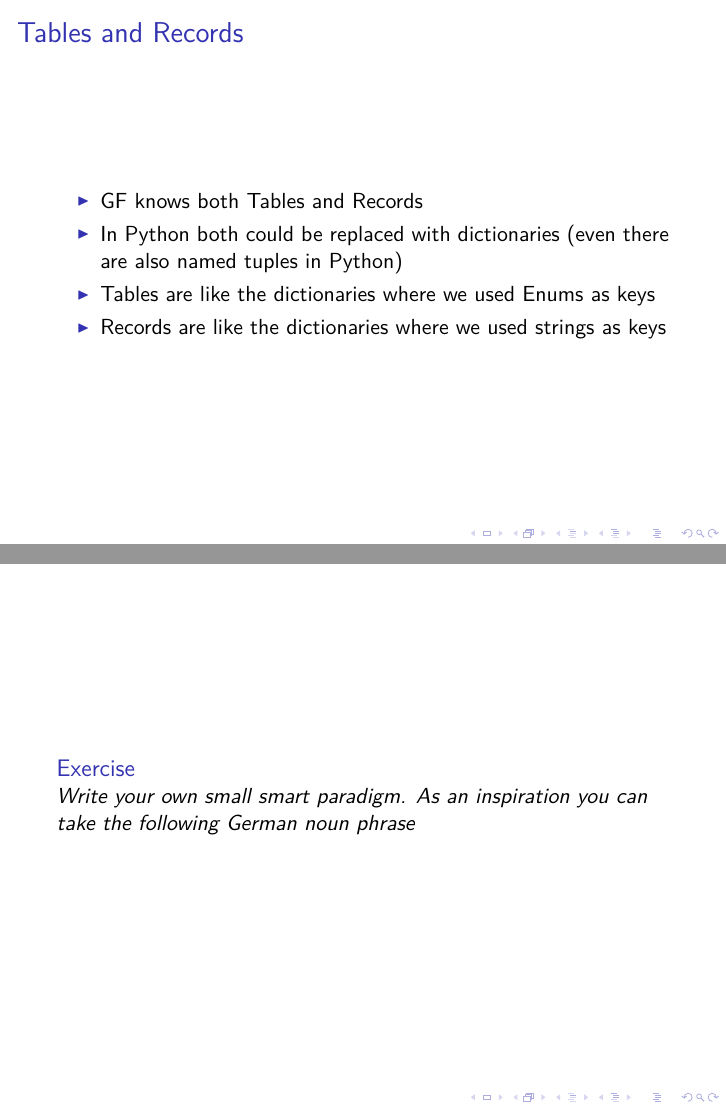
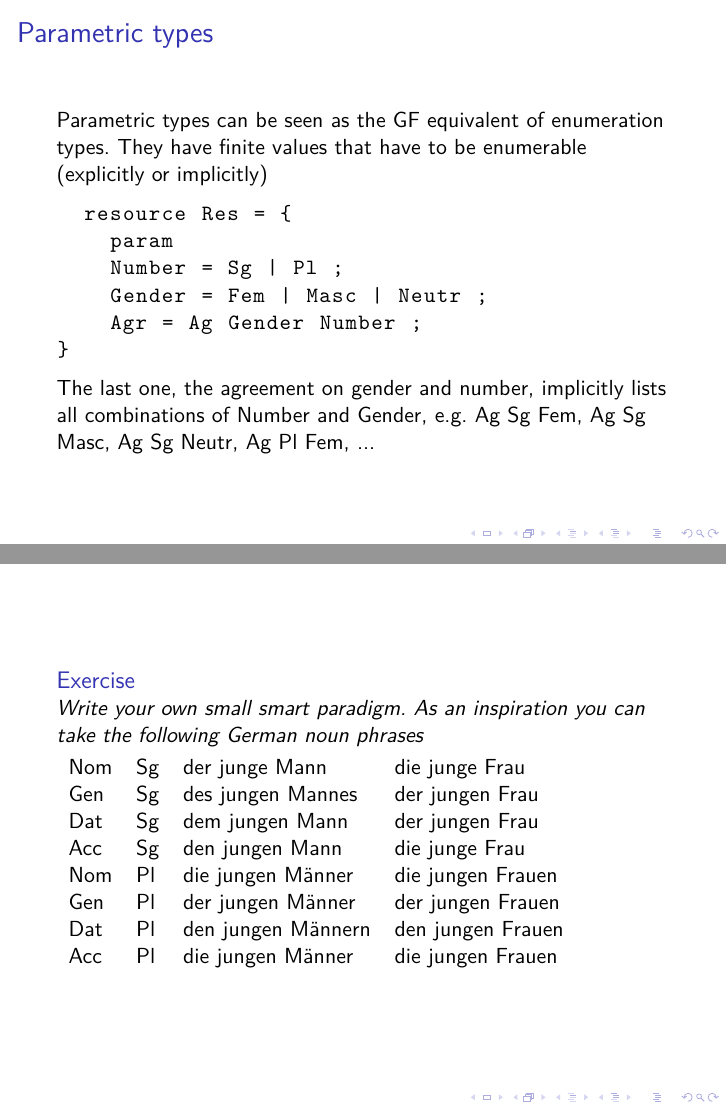
Before and after one commit to daherb/GF-for-Python-programmers, LaTeX slides (slides/gfss2017/slides.tex): pages 17 and 21 of 24 before the commit and pages 16 and 22 of 25 after it, joined at a grey line. The pictures show the PDF file slides/gfss2017/slides.pdf that the author committed with the source.

Commit message:
updates after first session

```diff
--- a/slides/gfss2017/slides.tex
+++ b/slides/gfss2017/slides.tex
@@ -210,9 +209,18 @@ abstract Simple = {
 \end{verbatim}
 \end{frame}
 
+\begin{frame}[fragile]{Parametric types}
+  Parametric types can be seen as the GF equivalent of enumeration types. They have finite values that have to be enumerable (explicitly or implicitly)
+\begin{lstlisting}
+  resource Res = {
+    param
+    Number = Sg | Pl ;
+    Gender = Fem | Masc | Neutr ;
+    Agr = Ag Gender Number ;
+}
+\end{lstlisting}
+The last one, the agreement on gender and number, implicitly lists all combinations of Number and Gender, e.g. Ag Sg Fem, Ag Sg Masc, Ag Sg Neutr, Ag Pl Fem, ...
+\end{frame}
+
 \begin{frame}{Tables and Records}
   \begin{itemize}
-  \item GF knows both Tables and Records
-  \item In Python both could be replaced with dictionaries (even there are also named tuples in Python)
-  \item Tables are like the dictionaries where we used Enums as keys
-  \item Records are like the dictionaries where we used strings as keys
@@ -237,6 +248,31 @@ KeyError: <Case.Gen: 2>
 \end{verbatim}
 GF does not allow that to happen. Tables have to be ``total'', i.e. there must be a mapping for all possible values (but we can use wildcards)
 \end{frame}
+
+\begin{frame}[fragile]
+  \begin{lstlisting}
+resource Res = {
+  param
+    Gender = Fem | Masc | Neutr ;
+    Number = Sg | Pl ;
+    Case = Nom | Gen | Dat | Acc ;
+  mann : { s : Number => Case => Str ; g : Gender } ;
+  mann = {
+    s = table { Sg => table { Nom => "Mann" ;
+                              Gen => "Mannes" ;
+                              Dat => "Mann" ;
+                              Acc => "Mann" } ;
+                Pl => table { Nom => "Männer" ;
+                              Gen => "Männer" ;
+                              Dat => "Männern" ;
+                              Acc => "Männer" }
+              } ;
+    g = Masc
+  }
+
+  \end{lstlisting}
+\end{frame}
+
 \begin{frame}{Pattern matching}
   It is cool magic available in several programming languages but in python you need 3rd party modules
 
@@ -267,8 +303,18 @@ resource Res = {
 
 \begin{frame}
   \begin{exercise}
-    Write your own small smart paradigm. As an inspiration you can take the following German noun phrase
+    Write your own small smart paradigm. As an inspiration you can take the following German noun phrases
   \end{exercise}
+    \begin{tabular}{llll}
+      Nom & Sg & der junge Mann     & die junge Frau \\
+      Gen & Sg & des jungen Mannes  & der jungen Frau \\
+      Dat & Sg & dem jungen Mann    & der jungen Frau \\
+      Acc & Sg & den jungen Mann    & die junge Frau \\
+      Nom & Pl & die jungen Männer  & die jungen Frauen \\
+      Gen & Pl & der jungen Männer  & der jungen Frauen \\
+      Dat & Pl & den jungen Männern & den jungen Frauen \\
+      Acc & Pl & die jungen Männer  & die jungen Frauen \\
+    \end{tabular}
 \end{frame}
 
 \begin{frame}[fragile]{GF in Python}
```
Also changed, not shown: slides/gfss2017/slides.pdf, slides/gfss2017/slides.tex (22 more changed lines), 1 other file.
